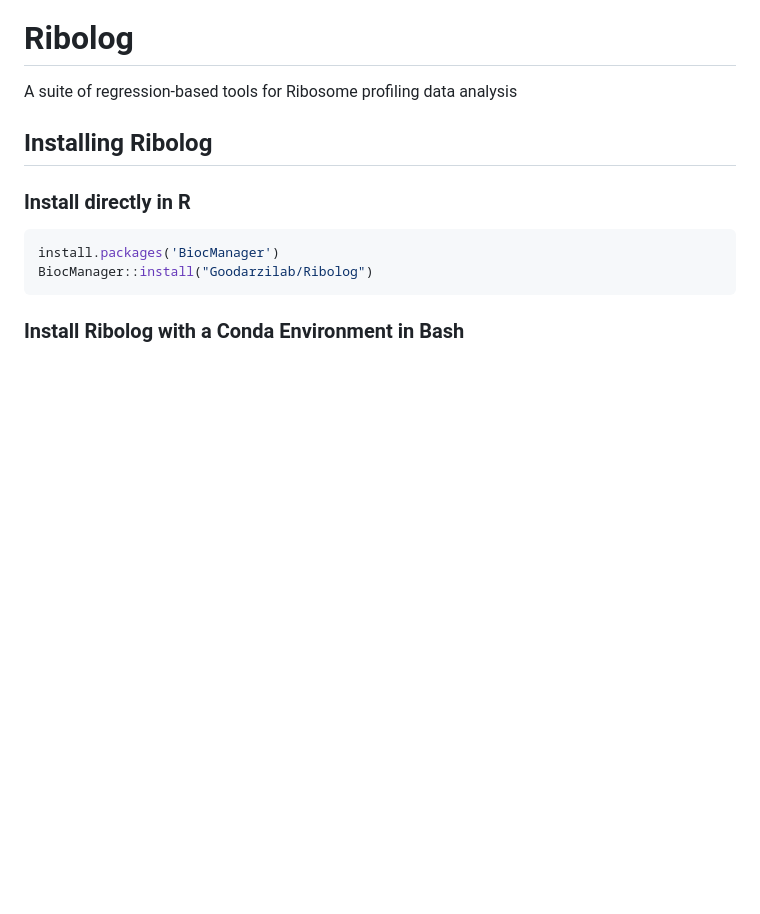
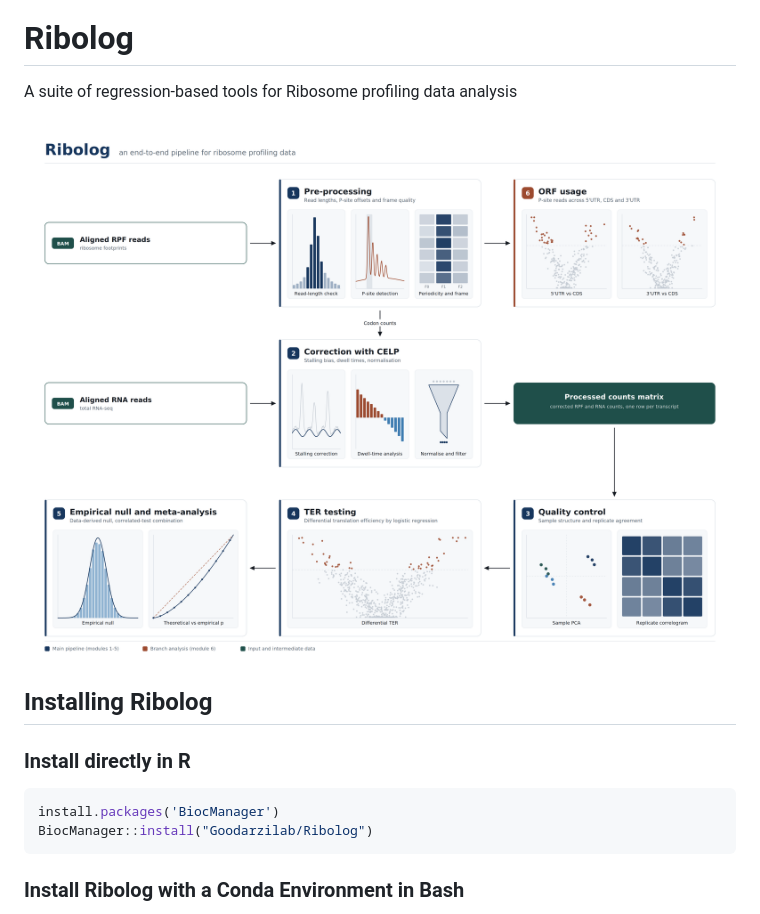
Before and after one commit to goodarzilab/Ribolog, a Markdown page: README.md, the part around one of its changes. Rendered like a GitHub page; blank space fills up the shorter version.

Commit message:
workflow image improved

```diff
--- a/README.md
+++ b/README.md
@@ -2,6 +2,8 @@
 
 # Ribolog
 A suite of regression-based tools for Ribosome profiling data analysis
+
+![Ribolog workflow diagram](https://github.com/Goodarzilab/Ribolog/blob/master/vignettes/Ribolog_workflow.png)
 
 ## Installing Ribolog
 
```
Also changed, not shown: other parts of README.md (+0 -6 lines).
